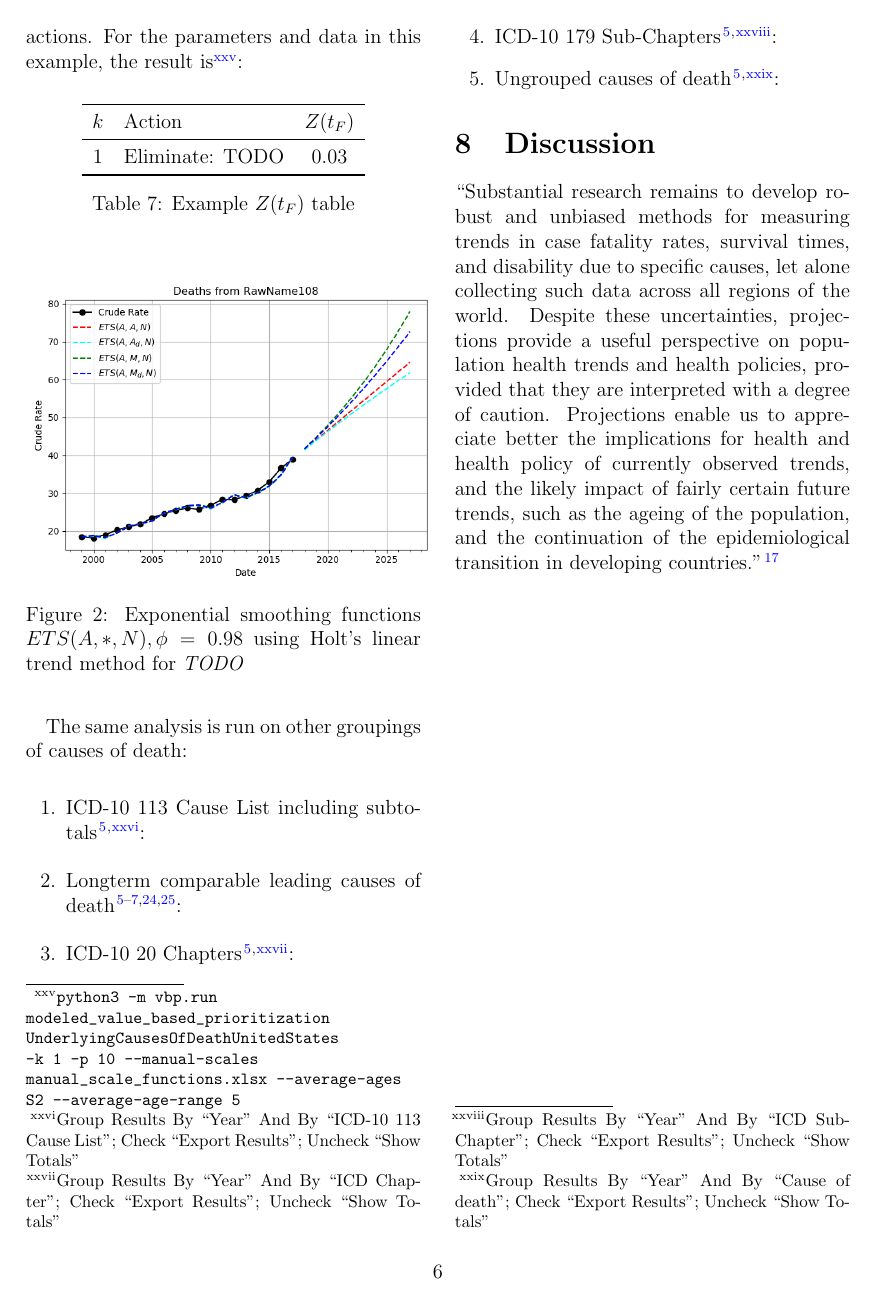
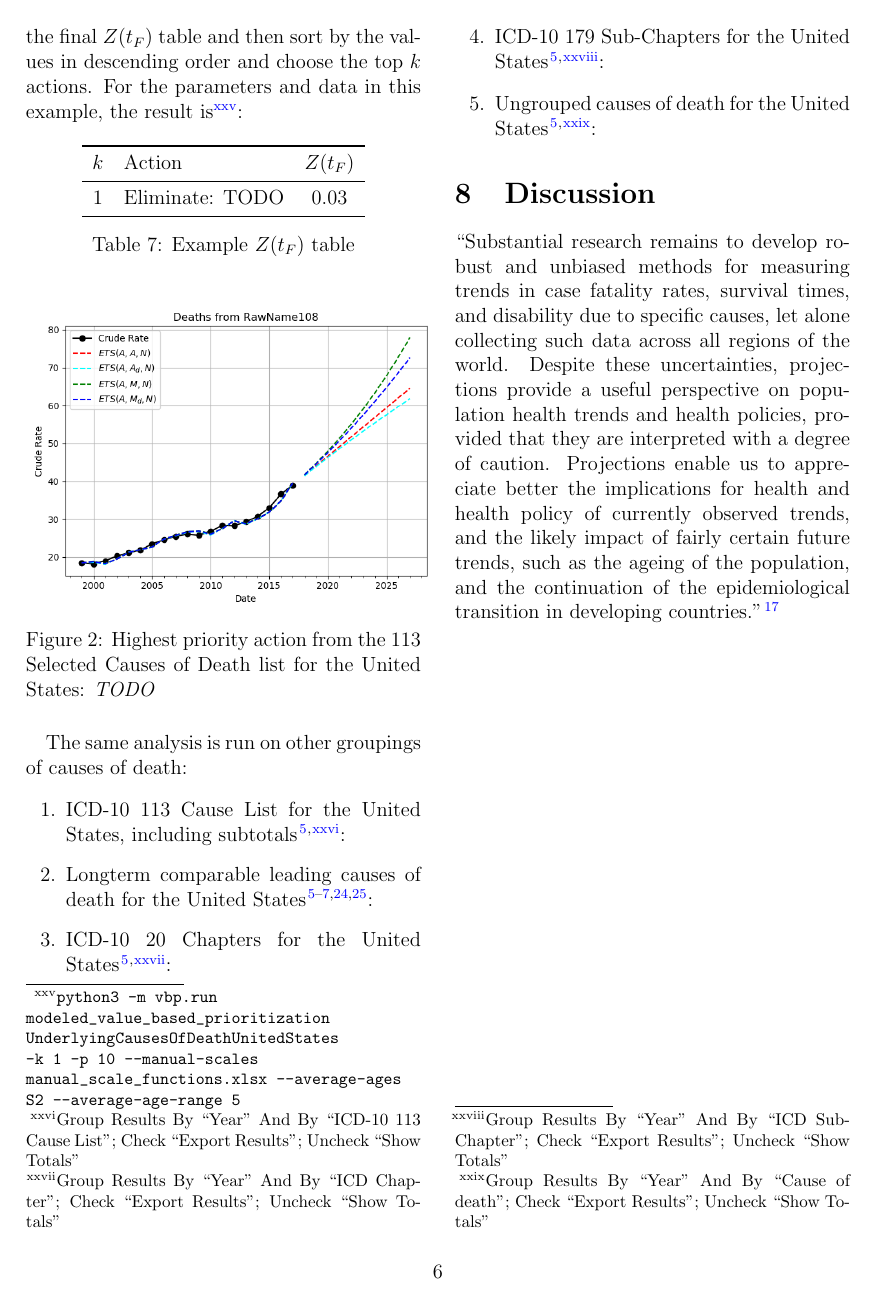
Before and after one commit to freeradical13/ValueBasedPrioritization, a LaTeX paper (value_based_prioritization.tex): page 6 of 10. Compiled offline with pdfLaTeX.

Commit message:
Clarify initial data is for the U.S.

```diff
--- a/value_based_prioritization.tex
+++ b/value_based_prioritization.tex
@@ -732,17 +732,17 @@ Calculate the product of each action's $B(t_F)$ and its scale function values to
 \begin{figure}[H]
   \centering
   \includegraphics[width=0.5\textwidth]{results/UCOD_1999_2017_ICD10_113_CAUSES_LEAVES/RawName108_ets.png}
-  \caption{Exponential smoothing functions $ETS(A,*,N),\phi=0.98$ using Holt's linear trend method for \textit{TODO}}\label{fig:exampleresult1}
+  \caption{Highest priority action from the 113 Selected Causes of Death list for the United States: \textit{TODO}}\label{fig:exampleresult1}
 \end{figure}
 
 The same analysis is run on other groupings of causes of death:
 
 \begin{enumerate}
-  \item ICD-10 113 Cause List including subtotals\cite{centers2017underlying}\textsuperscript{,}\footnote{Group Results By \enquote{Year} And By \enquote{ICD-10 113 Cause List}; Check \enquote{Export Results}; Uncheck \enquote{Show Totals}}:
-  \item Longterm comparable leading causes of death\cite{uslcod19001998,nbermortality,centers2017underlying,uspopulation19002001,censusestimates19001999}:
-  \item ICD-10 20 Chapters\cite{centers2017underlying}\textsuperscript{,}\footnote{Group Results By \enquote{Year} And By \enquote{ICD Chapter}; Check \enquote{Export Results}; Uncheck \enquote{Show Totals}}:
-  \item ICD-10 179 Sub-Chapters\cite{centers2017underlying}\textsuperscript{,}\footnote{Group Results By \enquote{Year} And By \enquote{ICD Sub-Chapter}; Check \enquote{Export Results}; Uncheck \enquote{Show Totals}}:
-  \item Ungrouped causes of death\cite{centers2017underlying}\textsuperscript{,}\footnote{Group Results By \enquote{Year} And By \enquote{Cause of death}; Check \enquote{Export Results}; Uncheck \enquote{Show Totals}}:
+  \item ICD-10 113 Cause List for the United States, including subtotals\cite{centers2017underlying}\textsuperscript{,}\footnote{Group Results By \enquote{Year} And By \enquote{ICD-10 113 Cause List}; Check \enquote{Export Results}; Uncheck \enquote{Show Totals}}:
+  \item Longterm comparable leading causes of death for the United States\cite{uslcod19001998,nbermortality,centers2017underlying,uspopulation19002001,censusestimates19001999}:
+  \item ICD-10 20 Chapters for the United States\cite{centers2017underlying}\textsuperscript{,}\footnote{Group Results By \enquote{Year} And By \enquote{ICD Chapter}; Check \enquote{Export Results}; Uncheck \enquote{Show Totals}}:
+  \item ICD-10 179 Sub-Chapters for the United States\cite{centers2017underlying}\textsuperscript{,}\footnote{Group Results By \enquote{Year} And By \enquote{ICD Sub-Chapter}; Check \enquote{Export Results}; Uncheck \enquote{Show Totals}}:
+  \item Ungrouped causes of death for the United States\cite{centers2017underlying}\textsuperscript{,}\footnote{Group Results By \enquote{Year} And By \enquote{Cause of death}; Check \enquote{Export Results}; Uncheck \enquote{Show Totals}}:
 \end{enumerate}
 
 \section{Discussion}
```
Also changed, not shown: value_based_prioritization.pdf, value_based_prioritization.tex (2 more changed lines).
